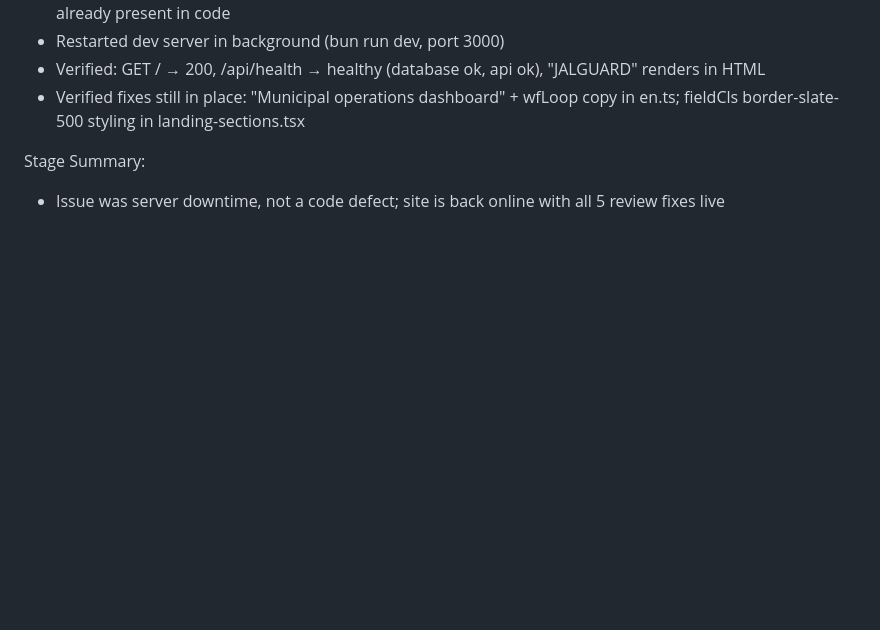
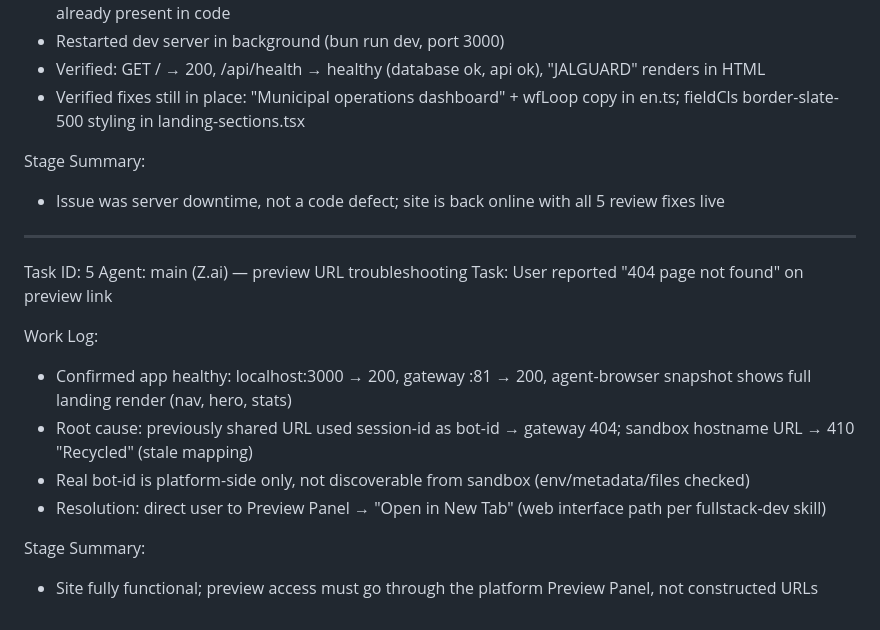
Before and after one commit to jaideep-tech-ai/JALPARI-AI, a Markdown page: worklog.md, the part around the change. GitHub-like rendering; blank space fills up the shorter version.

Commit message:
63abb1f3-4016-41b0-af45-8bfdd6f568ca

```diff
--- a/worklog.md
+++ b/worklog.md
@@ -96,3 +96,17 @@ Work Log:
 
 Stage Summary:
 - Issue was server downtime, not a code defect; site is back online with all 5 review fixes live
+
+---
+Task ID: 5
+Agent: main (Z.ai) — preview URL troubleshooting
+Task: User reported "404 page not found" on preview link
+
+Work Log:
+- Confirmed app healthy: localhost:3000 → 200, gateway :81 → 200, agent-browser snapshot shows full landing render (nav, hero, stats)
+- Root cause: previously shared URL used session-id as bot-id → gateway 404; sandbox hostname URL → 410 "Recycled" (stale mapping)
+- Real bot-id is platform-side only, not discoverable from sandbox (env/metadata/files checked)
+- Resolution: direct user to Preview Panel → "Open in New Tab" (web interface path per fullstack-dev skill)
+
+Stage Summary:
+- Site fully functional; preview access must go through the platform Preview Panel, not constructed URLs
```
